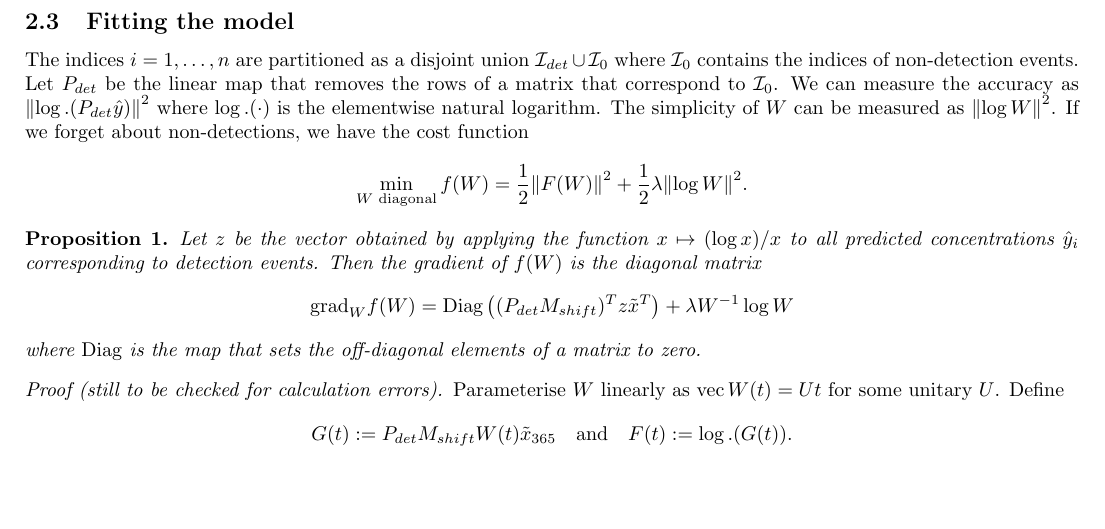
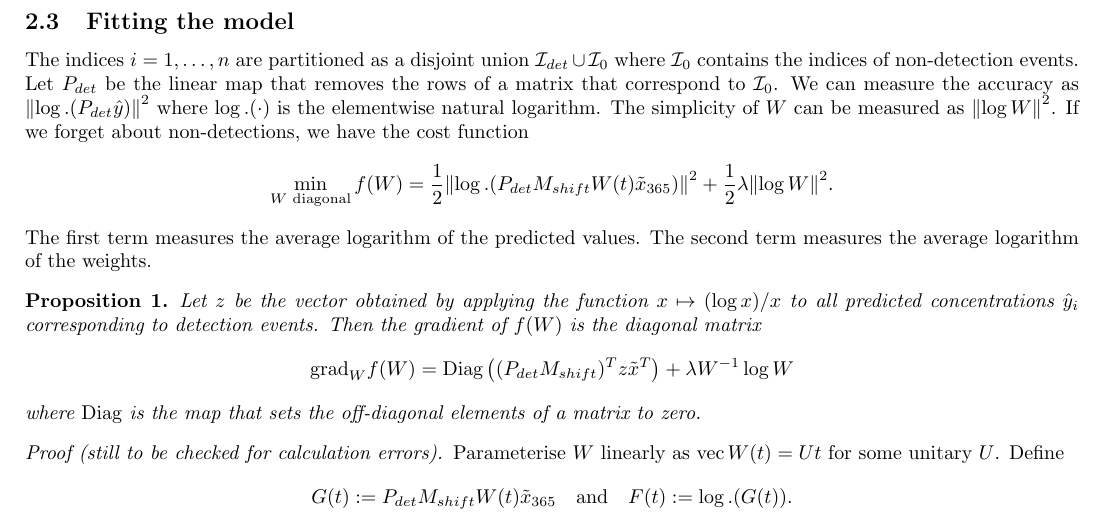
Before and after one commit to ThomasCeulemans/MathForIndustry2022SCK, a LaTeX document (notes/notes.tex): part of page 3 of 3, cut so that both start at the same text, the shorter picture padded with empty space. Compiled offline with pdfLaTeX.

Commit message:
update optimisation formulation

```diff
--- a/notes/notes.tex
+++ b/notes/notes.tex
@@ -213,8 +213,9 @@ In this expression, the unknown is $W$ and should be fit to the data.
 The indices $i = 1,\dots,n$ are partitioned as a disjoint union $\mathcal{I}_{det} \cup \mathcal{I}_{0}$ where $\mathcal{I}_0$ contains the indices of non-detection events. Let $P_{det}$ be the linear map that removes the rows of a matrix that correspond to $\mathcal{I}_0$. We can measure the accuracy as $\norm{\log.(P_{det} \hat{y})}^2$ where $\log.(\cdot)$ is the elementwise natural logarithm. The simplicity of $W$ can be measured as $\norm{\log W}^2$. If we forget about non-detections, we have the cost function
 $$
 \min_{W \text{ diagonal}} f(W) =
-\frac{1}{2}\norm{F(W)}^2 + \frac{1}{2}\lambda \norm{\log W}^2
+\frac{1}{2}\norm{\log.(P_{det} M_{shift} W(t) \tilde{x}_{365})}^2 + \frac{1}{2}\lambda \norm{\log W}^2
 .$$
+The first term measures the average logarithm of the predicted values. The second term measures the average logarithm of the weights.
 \begin{proposition}
     Let $z$ be the vector obtained by applying the function $x \mapsto (\log x) / x$ to all predicted concentrations $\hat{y}_i$ corresponding to detection events. Then the gradient of $f(W)$ is the diagonal matrix
     $$
```
Also changed, not shown: notes/notes.pdf, 2 other files.
